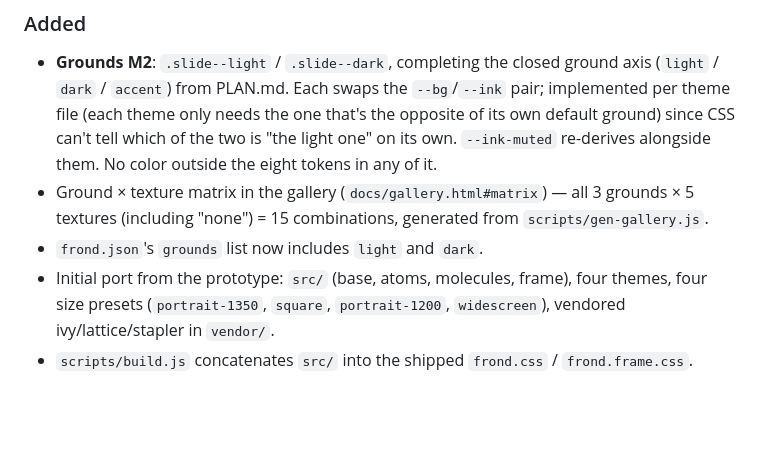
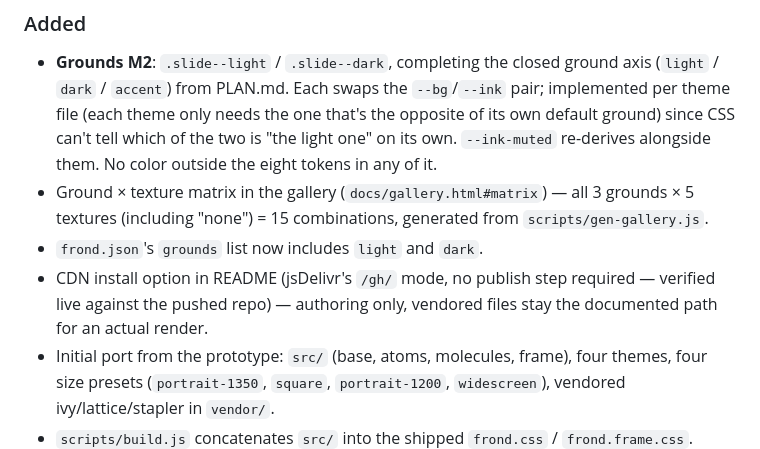
Before and after one commit to rlnorthcutt/frond, a Markdown page: CHANGELOG.md, the part around the change. Rendered like a GitHub page; blank space fills up the shorter version.

```diff
--- a/CHANGELOG.md
+++ b/CHANGELOG.md
@@ -16,6 +16,9 @@ Follows [Semantic Versioning](https://semver.org/).
 - Ground × texture matrix in the gallery (`docs/gallery.html#matrix`) — all 3 grounds ×
   5 textures (including "none") = 15 combinations, generated from `scripts/gen-gallery.js`.
 - `frond.json`'s `grounds` list now includes `light` and `dark`.
+- CDN install option in README (jsDelivr's `/gh/` mode, no publish step required — verified
+  live against the pushed repo) — authoring only, vendored files stay the documented path
+  for an actual render.
 - Initial port from the prototype: `src/` (base, atoms, molecules, frame), four themes,
   four size presets (`portrait-1350`, `square`, `portrait-1200`, `widescreen`), vendored
   ivy/lattice/stapler in `vendor/`.
```
Also changed, not shown: README.md (+17 -0 lines), TODO.md (+5 -1 lines).
